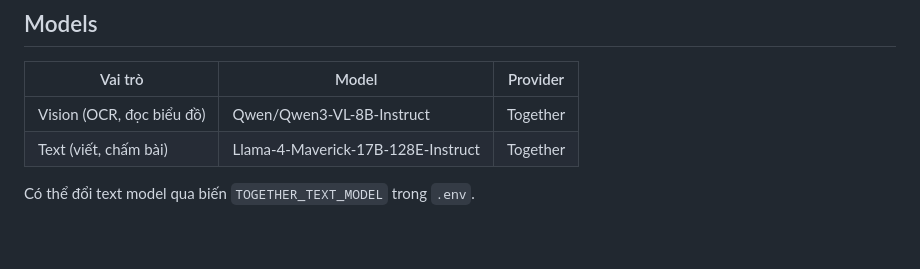
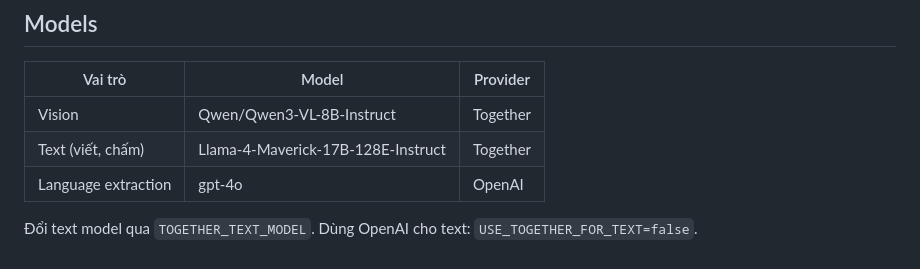
Before and after one commit to langkhachhoha/JihanBot_Ielts, a Markdown page: README.md, the part around the change printed below. GitHub-like rendering.

```diff
--- a/README.md
+++ b/README.md
@@ -64,7 +118,8 @@ Band mặc định là 7 nếu không truyền.
 
 | Vai trò | Model | Provider |
 |---------|-------|----------|
-| Vision (OCR, đọc biểu đồ) | Qwen/Qwen3-VL-8B-Instruct | Together |
-| Text (viết, chấm bài) | Llama-4-Maverick-17B-128E-Instruct | Together |
+| Vision | Qwen/Qwen3-VL-8B-Instruct | Together |
+| Text (viết, chấm) | Llama-4-Maverick-17B-128E-Instruct | Together |
+| Language extraction | gpt-4o | OpenAI |
 
-Có thể đổi text model qua biến `TOGETHER_TEXT_MODEL` trong `.env`.
+Đổi text model qua `TOGETHER_TEXT_MODEL`. Dùng OpenAI cho text: `USE_TOGETHER_FOR_TEXT=false`.
```
Also changed, not shown: other parts of README.md (+79 -25 lines), webapp/README.md (added, +10 -0 lines), pipeline-diagram.png (added), webapp/screenshot.png (added), 10 other files.
